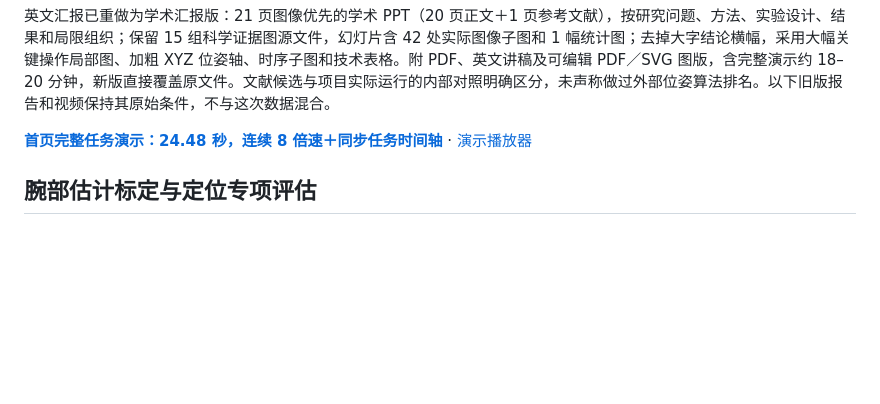
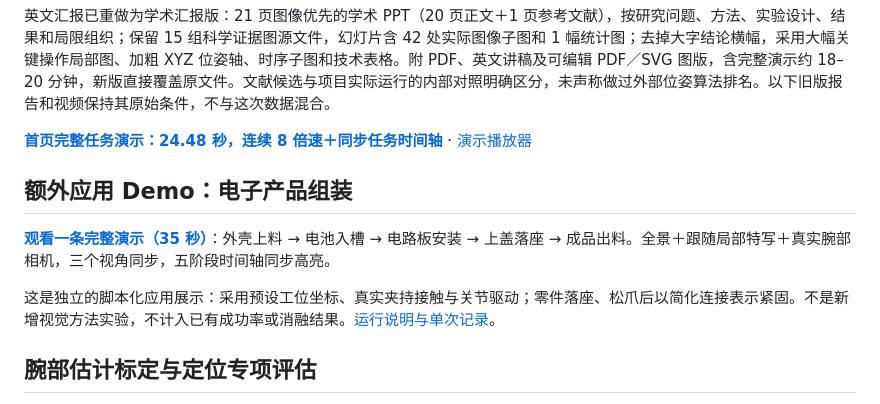
Before and after one commit to LewisLYU-HW/ma6216-ur5e-vision-pick-place, a Markdown page: README.md, the part around the change. Rendered like a GitHub page; blank space fills up the shorter version.

Commit message:
Add continuous electronics assembly demo with synchronized wrist camera

```diff
--- a/README.md
+++ b/README.md
@@ -25,6 +25,12 @@
 英文汇报已重做为学术汇报版：21 页图像优先的学术 PPT（20 页正文＋1 页参考文献），按研究问题、方法、实验设计、结果和局限组织；保留 15 组科学证据图源文件，幻灯片含 42 处实际图像子图和 1 幅统计图；去掉大字结论横幅，采用大幅关键操作局部图、加粗 XYZ 位姿轴、时序子图和技术表格。附 PDF、英文讲稿及可编辑 PDF／SVG 图版，含完整演示约 18–20 分钟，新版直接覆盖原文件。文献候选与项目实际运行的内部对照明确区分，未声称做过外部位姿算法排名。以下旧版报告和视频保持其原始条件，不与这次数据混合。
 
 **[首页完整任务演示：24.48 秒，连续 8 倍速＋同步任务时间轴](docs/presentation/media/complete_task_with_timeline.mp4)** · [演示播放器](docs/presentation/demo_player.html)
+
+## 额外应用 Demo：电子产品组装
+
+**[观看一条完整演示（35 秒）](docs/videos/electronics-assembly-demo/electronics_assembly_demo.mp4)**：外壳上料 → 电池入槽 → 电路板安装 → 上盖落座 → 成品出料。全景＋跟随局部特写＋真实腕部相机，三个视角同步，五阶段时间轴同步高亮。
+
+这是独立的脚本化应用展示：采用预设工位坐标、真实夹持接触与关节驱动；零件落座、松爪后以简化连接表示紧固。不是新增视觉方法实验，不计入已有成功率或消融结果。[运行说明与单次记录](docs/videos/electronics-assembly-demo/README.md)。
 
 ## 腕部估计标定与定位专项评估
 
```
Also changed, not shown: docs/videos/electronics-assembly-demo/final.png (added), docs/videos/electronics-assembly-demo/initial.png (added), 8 other files.
